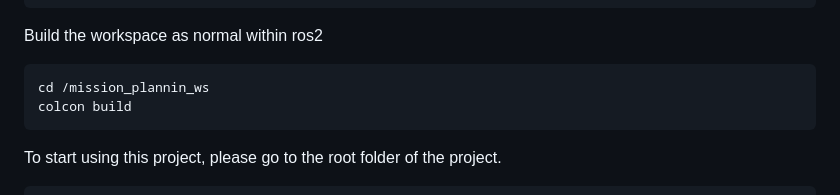
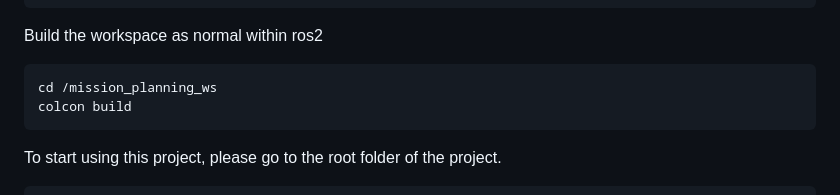
Before and after one commit to ali-shihab/challenge_mission_planning, a Markdown page: README.md, the part around the change. Drawn GitHub-style.

Commit message:
Update README.md
typo line 80

````diff
--- a/README.md
+++ b/README.md
@@ -77,7 +77,7 @@ git clone https://github.com/UCL-MSC-RAI-COMP0240/challenge_mission_planning.git
 
 Build the workspace as normal within ros2
 ```bash
-cd /mission_plannin_ws
+cd /mission_planning_ws
 colcon build
 ```
 
````
